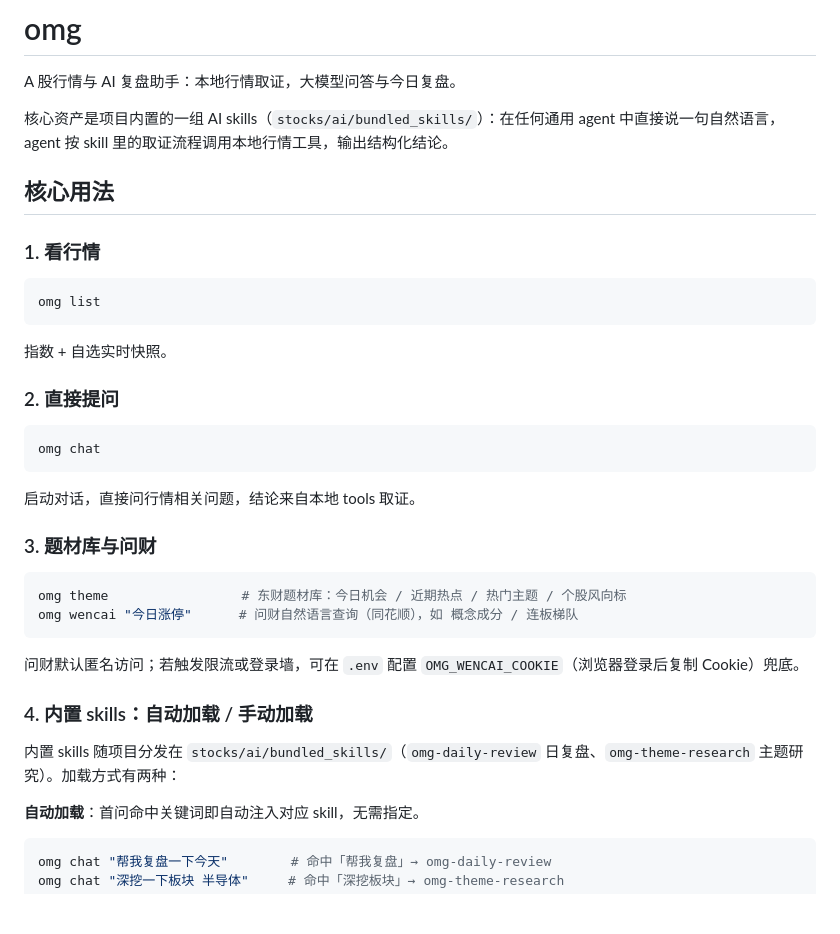
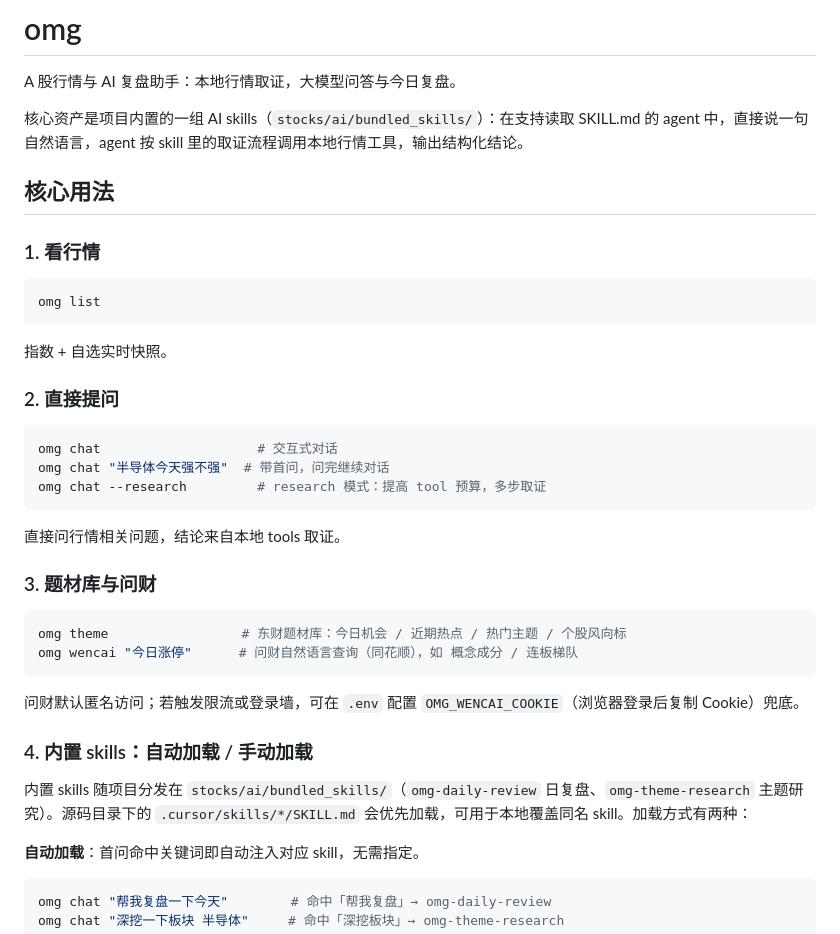
Before and after one commit to ooppstef/omg, a Markdown page: README.md, the part around one of its changes. Rendered like a GitHub page; blank space fills up the shorter version.

````diff
--- a/README.md
+++ b/README.md
@@ -2,7 +2,7 @@
 
 A 股行情与 AI 复盘助手：本地行情取证，大模型问答与今日复盘。
 
-核心资产是项目内置的一组 AI skills（`stocks/ai/bundled_skills/`）：在任何通用 agent 中直接说一句自然语言，agent 按 skill 里的取证流程调用本地行情工具，输出结构化结论。
+核心资产是项目内置的一组 AI skills（`stocks/ai/bundled_skills/`）：在支持读取 SKILL.md 的 agent 中，直接说一句自然语言，agent 按 skill 里的取证流程调用本地行情工具，输出结构化结论。
 
 ## 核心用法
 
@@ -17,10 +17,12 @@ omg list
 ### 2. 直接提问
 
 ```sh
-omg chat
+omg chat                    # 交互式对话
+omg chat "半导体今天强不强"  # 带首问，问完继续对话
+omg chat --research         # research 模式：提高 tool 预算，多步取证
 ```
 
-启动对话，直接问行情相关问题，结论来自本地 tools 取证。
+直接问行情相关问题，结论来自本地 tools 取证。
 
 ### 3. 题材库与问财
 
@@ -33,7 +35,7 @@ omg wencai "今日涨停"      # 问财自然语言查询（同花顺），如
 
 ### 4. 内置 skills：自动加载 / 手动加载
 
-内置 skills 随项目分发在 `stocks/ai/bundled_skills/`（`omg-daily-review` 日复盘、`omg-theme-research` 主题研究）。加载方式有两种：
+内置 skills 随项目分发在 `stocks/ai/bundled_skills/`（`omg-daily-review` 日复盘、`omg-theme-research` 主题研究）。源码目录下的 `.cursor/skills/*/SKILL.md` 会优先加载，可用于本地覆盖同名 skill。加载方式有两种：
 
 **自动加载**：首问命中关键词即自动注入对应 skill，无需指定。
 
````
Also changed, not shown: other parts of README.md (+33 -4 lines).
